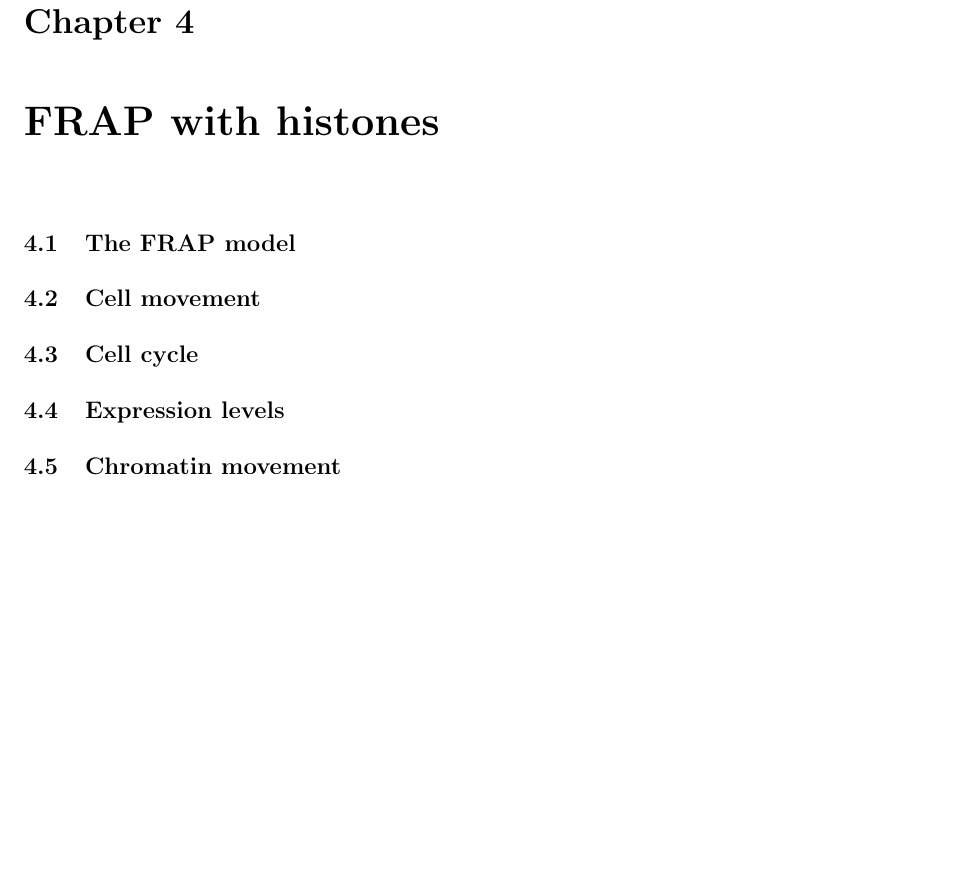
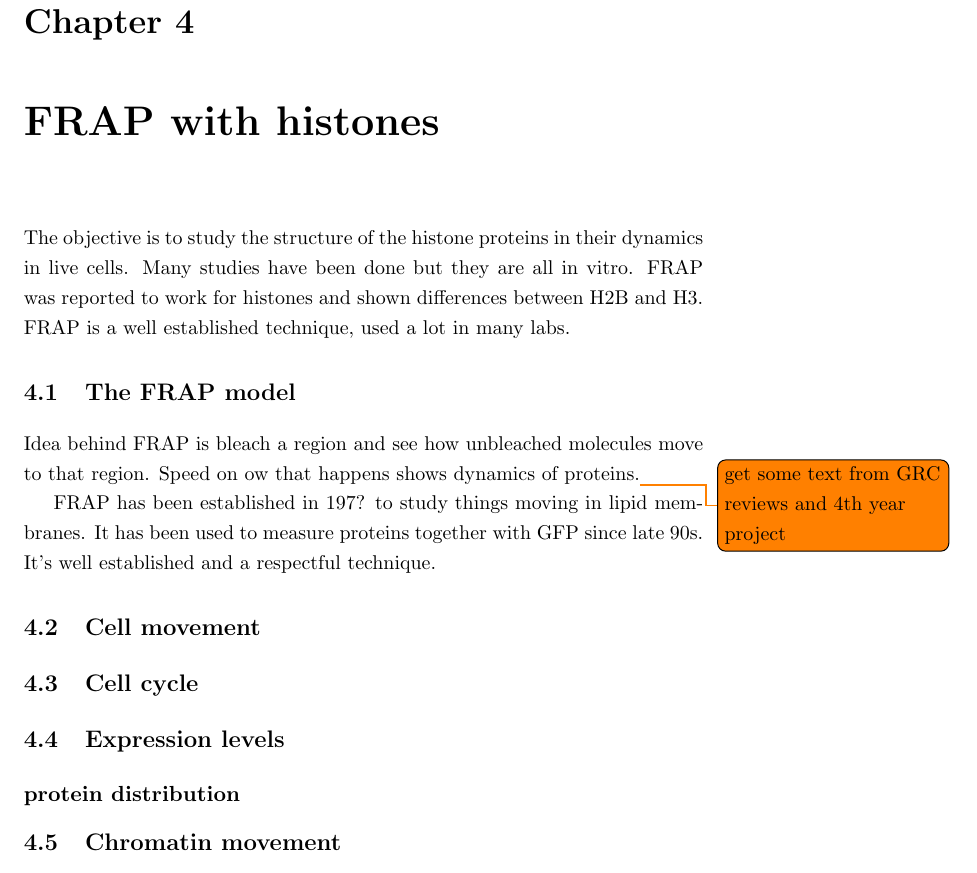
Before and after one commit to carandraug/phd-thesis, a LaTeX thesis (thesis.tex, which reads chapters/frap.tex): part of page 13 of 18, cut so that both start at the same text, the shorter picture padded with empty space. Compiled offline with pdfLaTeX.

Commit message:
pull outline from unfinished kill frap paper

```diff
--- a/chapters/frap.tex
+++ b/chapters/frap.tex
@@ -1,10 +1,103 @@
 \chapter{FRAP with histones}
 \label{ch:frap}
 
+%% chapter concept: in this chapter goes the whole kill FRAP project. I started
+%% positive that this should work and so should the text. We start by studying
+%% the technique and list the assumptions it requires. We do one experiment and
+%% face some problems. Each problem has its own section that ends in a solution.
+%% When the solution was not done, we could offer one. The last one is the cause
+%% that this is not possible and has no solution. Conclusion lists all problems
+%% and their solutions again.
+
+The objective is to study the structure of the histone proteins in their dynamics
+in live cells. Many studies have been done but they are all in vitro. FRAP was reported
+to work for histones and shown differences between H2B and H3. FRAP is a well established
+technique, used a lot in many labs.
+
 \section{The FRAP model}
+
+  %% short overview of FRAP
+  Idea behind FRAP is bleach a region and see how unbleached molecules move to that region.
+  Speed on ow that happens shows dynamics of proteins.\todo{get some text from GRC reviews and 4th year project}
+  %% picture of simple example on how reading FRAP data
+
+  %%examples of when FRAP has been used
+  FRAP has been established in 197? to study things moving in lipid membranes. It has been
+  used to measure proteins together with GFP since late 90s. It's well established and a
+  respectful technique.
+
+  %% mention development of more sophisticated models
+
+
+  %% important assumptions of FRAP model that will fail for long times
+    %% system is in equilibrium
+    %% binding sites are immobile
+    %% distribution of tagged molecule mimics endogenous
+
+    %% plot function for long recovery times to see minimum analysis time to see the difference
+    %%it's usually necessary to see the whole recovery but for these that's just not possible
+
 \section{Cell movement}
+  %% That's the first problem, the cell is moving around. It's not a show killer, just more difficult.
+  %% Fixes for these include simple scripts, ImageJ plugins. Some microscope already have software built
+  %% in to track cells and keep them on focus. It didn't work for us because if a cell on the field view
+  %% was in mitosis, it would mess up the algorithm. However, when the cell moves, the nucleus reshapes
+  %% itself, it's not just dragged which makes
+
+    %% \missingfigure{cell moving an reshaping the nucleus as it moves}
+
+  %% A fix for this could have been use of primary cell lines that have contact inhibition (but they are
+  %% a pain to transfect). Must try transfection by electroporation
+  %% we did use horse cells in the end
+    %% \missingfigure{table with common used cell lines, human and mouse, that still show contact inhibition}
+
 \section{Cell cycle}
+  %% If cell enters S phase, binding sites double but system must stay in equilibrium.
+
+  %% Cell stays on G1 for longer than G2 so it's prefered.
+
+  %% What's the maximum time that a cell stays on G1? I searched for cells in mitosis,
+  %% tracked them for a few hours until they were in G1 and FRAP both of daughter cells.
+  %% However, even on the first hours of G1, Kimura found fancy dynamics for some DNA binding proteins.
+
+  %% Drugs should be avoided. Different drugs had different effects on Kimura and Cook paper.
+
+  %% contact inhibition could also fix this. But would it still fix the problem of chromatin movement
+
 \section{Expression levels}
+
+     %% on the case of proteins with special control of expression, may make sense to look into it.
+     %% Specially if the proteins will have very slow exchange rates this may affect its distribution.
+
+%%      \missingfigure{qPCR showing expression of tagged and endogenous histones on different cell phases
+%%      \missingfigure{western showing comparison of endogenous vs tagged
+%%      \missingfigure{FRAP recovery, almost 20\% is free pool
+%%      \missingfigure{western of chromatin bound vs unbound fractions. Subcellular fractionation
+
+      %% Solution may be to clone to whole gene. In some cell lines (DT40) it's very easy to knock in
+      %% a gene and tag the endogenous. When zinc-finger techonology becomes more accessible it may
+      %% become possible to use it on more common human models.
+
+    \subsection{protein distribution}
+      %% Kimura and Cook mentioned on their original paper that the distribution of the tagged H3 was
+      %% different from the endogenous and showed it by mixing distribution of DNA with H3--GFP. This
+      %% shuld not be a problem if expression levels are the same.
+      %%\missingfigure{similar image as Kimura and Cook (mix channels) + Plot of relative intensities of each pixel}
+
+
 \section{Chromatin movement}
+
+    %% The chromatin moves. It's not possible to correct for this movement on the model unless it's possible to see
+    %% it. However, histones are usually the ones used to see it. This seems to be the limit.
+
+%    \missingfigure{cells with H3-PA-GFP. Activate a few circles and see distribution 1h later}
+%    \missingfigure{see effect of different drugs on this movement}
+
+    %% not homogeneous. Different parts of the chromatin should have different recoveries.
+
 \section{Discussion: why histone dynamics is not measurable}
+
+    %% FRAP is not goof for very long time frames. Reference papers where it was used incorrectly?
+    %% see Tim's paper
+
 \section{Conclusions}
```
Also changed, not shown: chapters/octave.tex (+4 -0 lines).
